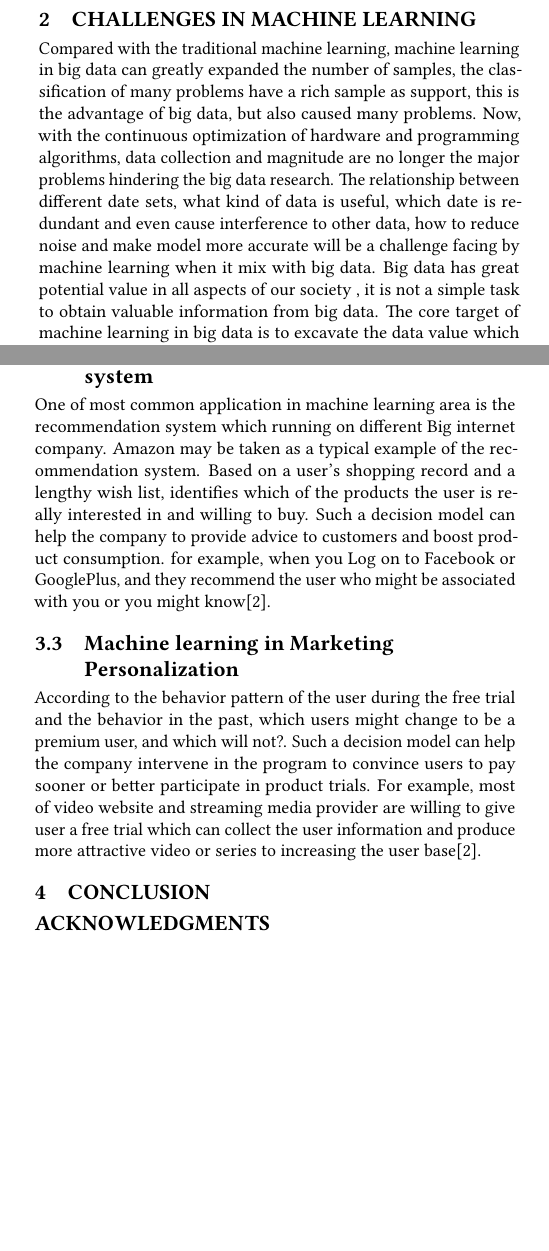
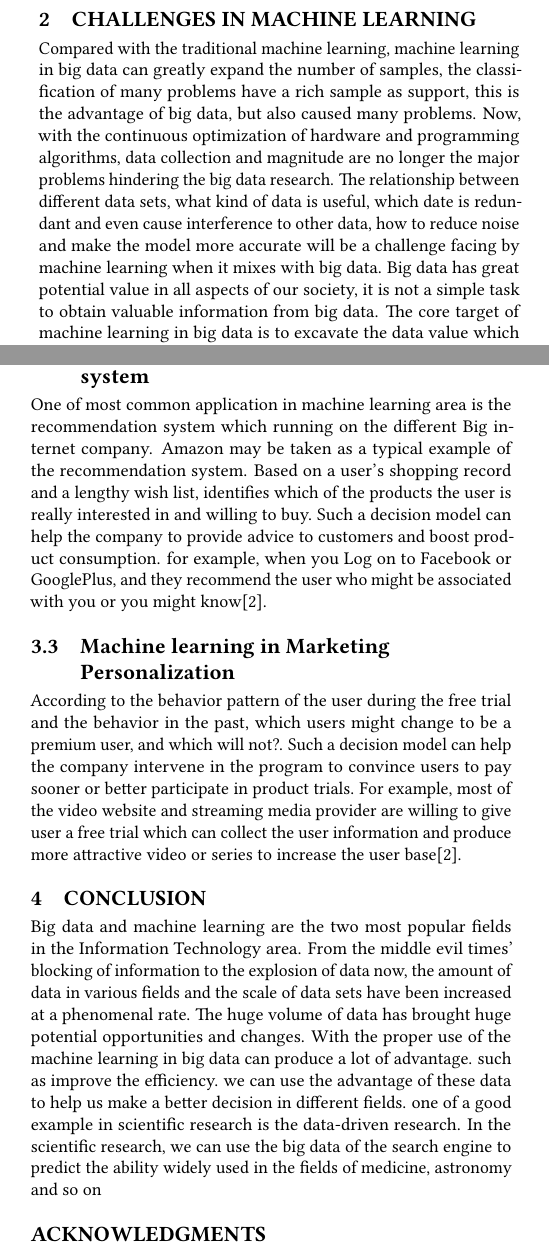
Before and after one commit to bigdata-i523/hid229, a LaTeX paper (paper1/report.tex): two parts of the columns of pages 1 and 2 of 2 before the commit and two parts of the columns of pages 1 and 2 of 3 after it, joined at a grey line, cut so that both start at the same text, the shorter picture padded with empty space. Compiled offline with pdfLaTeX.

Commit message:
Update report.tex

```diff
--- a/paper1/report.tex
+++ b/paper1/report.tex
@@ -40,7 +40,7 @@
 The word ``Machine Learning'' first raised by Arthur Samuel, an American pioneer in the computer gaming and artificial intelligence areas \cite{Kohavi1}. In a broad sense, machine learning is a way to give the machine the ability to learn so that it can complete some task which not done directly by programming. It is a way of using Data to produce a model and then using the model to do prediction. Traditionally, if we want the computer to work, we will give it a series of computer instructions, and then the computer will follow this instruction step by step. The consequence always results by the code which you input before. And you can predict the result. But this way does not work in machine learning. Machine learning does not accept the instructions you entered at all, instead, it will accept the data you entered and applications of machine learning methods to these data sets and finally get produce a result. The core of big data is finding the value from the massive data sets, machine learning is a key technique that can effectively use the data value, for big data, the machine learning is indispensable. On the contrary, for machine learning, the more data will be more likely to improve the accuracy of the model. Therefore, the rise of machine learning is also inseparable from the help of big data. Big data and machine learning are mutually reinforcing and dependent.
 
 \section{CHALLENGES IN MACHINE LEARNING}
-Compared with the traditional machine learning, machine learning in big data can greatly expanded the number of samples, the classification of many problems have a rich sample as support, this is the advantage of big data, but also caused many problems. Now, with the continuous optimization of hardware and programming algorithms, data collection and magnitude are no longer the major problems hindering the big data research. The relationship between different date sets, what kind of data is useful, which date is redundant and even cause interference to other data, how to reduce noise and make model more accurate will be a challenge facing by machine learning when it mix with big data. Big data has great potential value in all aspects of our society , it is not a simple task to obtain valuable information from big data. The core target of machine learning in big data is  to excavate the data value which hidden in the data sets and find the information we need so as to maximize the value of data from the huge volume and structure of the data.
+Compared with the traditional machine learning, machine learning in big data can greatly expand the number of samples, the classification of many problems have a rich sample as support, this is the advantage of big data, but also caused many problems. Now, with the continuous optimization of hardware and programming algorithms, data collection and magnitude are no longer the major problems hindering the big data research. The relationship between different data sets, what kind of data is useful, which date is redundant and even cause interference to other data, how to reduce noise and make the model more accurate will be a challenge facing by machine learning when it mixes with big data. Big data has great potential value in all aspects of our society, it is not a simple task to obtain valuable information from big data. The core target of machine learning in big data is to excavate the data value which hidden in the data sets and find the information we need so as to maximize the value of data from the huge volume and structure of the data.
 \subsection{CHALLENGES IN PAST, NOW, AND FUTURE}
 Machine Learning has made extraordinary progress in the last 30 years. There have been significant advances in some area such as ``Data Security, Finance, Marketing Personalization, Recommendations, and Smart Cars''. But there are still a lot of obstacles for machine learning to go a step further. for example, lack of available data sets will be a problem whatever the past, the present, or the future. It has always been a problem. In the past, it is hard for a data scientist to find a tool to collect intensive data for researching. Nowadays, most of the data are collected by the big Internet company. the key problem of machine learning becomes to how people can get permission to access the data sets which owned by these big internet company. In the future, as the machine learning develop, the safety will become increasingly become the focus of attention. The Machine learning can be broken down into the following categories:
 \begin{itemize}
@@ -66,9 +66,9 @@ Data mining has been influenced by many disciplines, including database, machine
 \subsection{Machine learning in recommendation system}
-One of most common application in machine learning area is the recommendation system which running on different Big internet company. Amazon may be taken as a typical example of the recommendation system. Based on a user's shopping record and a lengthy wish list, identifies which of the products the user is really interested in and willing to buy. Such a decision model can help the company to provide advice to customers and boost product consumption. for example, when you Log on to Facebook or GooglePlus, and they recommend the user who might be associated with you or you might know\cite{Bernard01}.
+One of most common application in machine learning area is the recommendation system which running on the different Big internet company. Amazon may be taken as a typical example of the recommendation system. Based on a user's shopping record and a lengthy wish list, identifies which of the products the user is really interested in and willing to buy. Such a decision model can help the company to provide advice to customers and boost product consumption. for example, when you Log on to Facebook or GooglePlus, and they recommend the user who might be associated with you or you might know\cite{Bernard01}.
 \subsection{Machine learning in Marketing Personalization}
-According to the behavior pattern of the user during the free trial and the behavior in the past, which users might change to be a premium user, and which will not?. Such a decision model can help the company intervene in the program to convince users to pay sooner or better participate in product trials. For example, most of video website and streaming media provider are willing to give user a free trial which can collect the user information and produce more attractive video or series to increasing the user base\cite{Bernard01}.
+According to the behavior pattern of the user during the free trial and the behavior in the past, which users might change to be a premium user, and which will not?. Such a decision model can help the company intervene in the program to convince users to pay sooner or better participate in product trials. For example, most of the video website and streaming media provider are willing to give user a free trial which can collect the user information and produce more attractive video or series to increase the user base\cite{Bernard01}.
 \section{Conclusion}
-
+Big data and machine learning are the two most popular fields in the Information Technology area. From the middle evil times' blocking of information to the explosion of data now, the amount of data in various fields and the scale of data sets have been increased at a phenomenal rate. The huge volume of data has brought huge potential opportunities and changes. With the proper use of the machine learning in big data can produce a lot of advantage. such as improve the efficiency. we can use the advantage of these data to help us make a better decision in different fields. one of a good example in scientific research is the data-driven research. In the scientific research, we can use the big data of the search engine to predict the ability widely used in the fields of medicine, astronomy and so on
 
 
 \begin{acks}
```
Also changed, not shown: paper1/report.tex (8 more changed lines).
